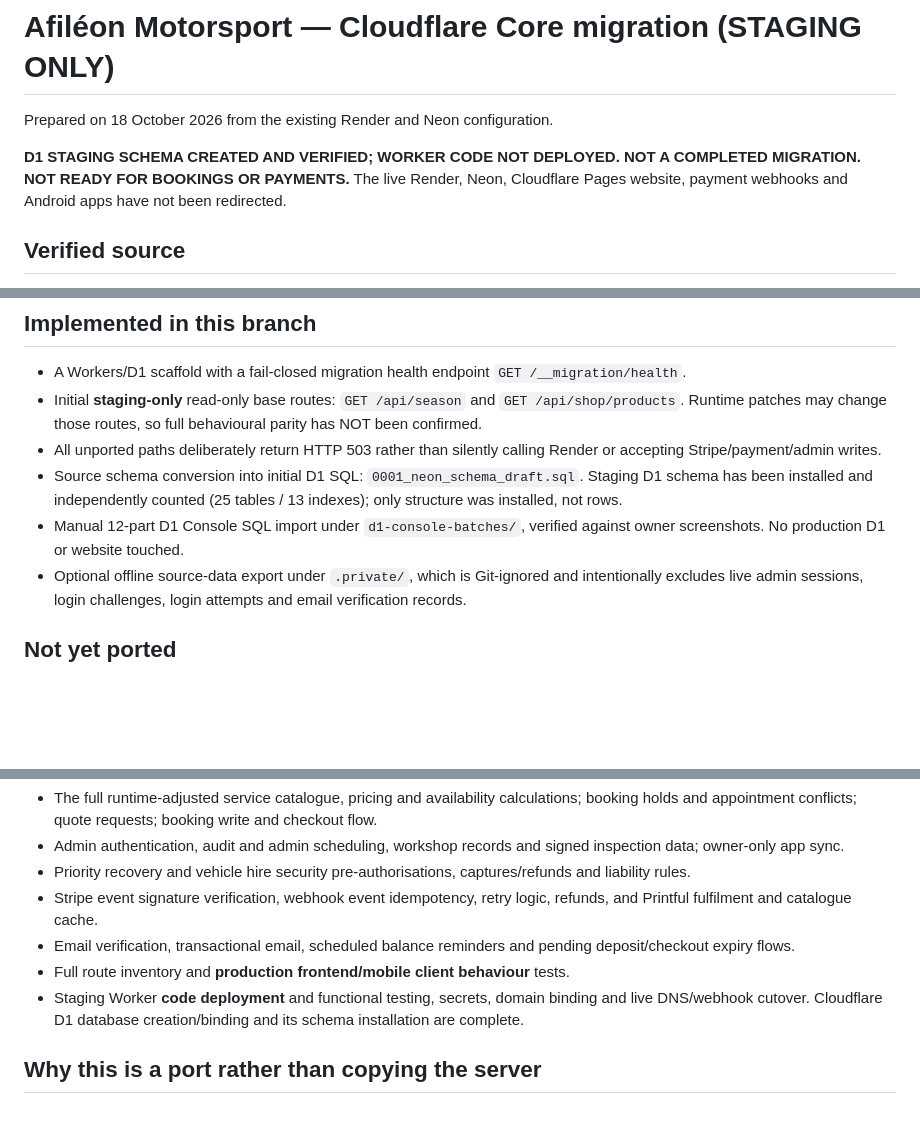
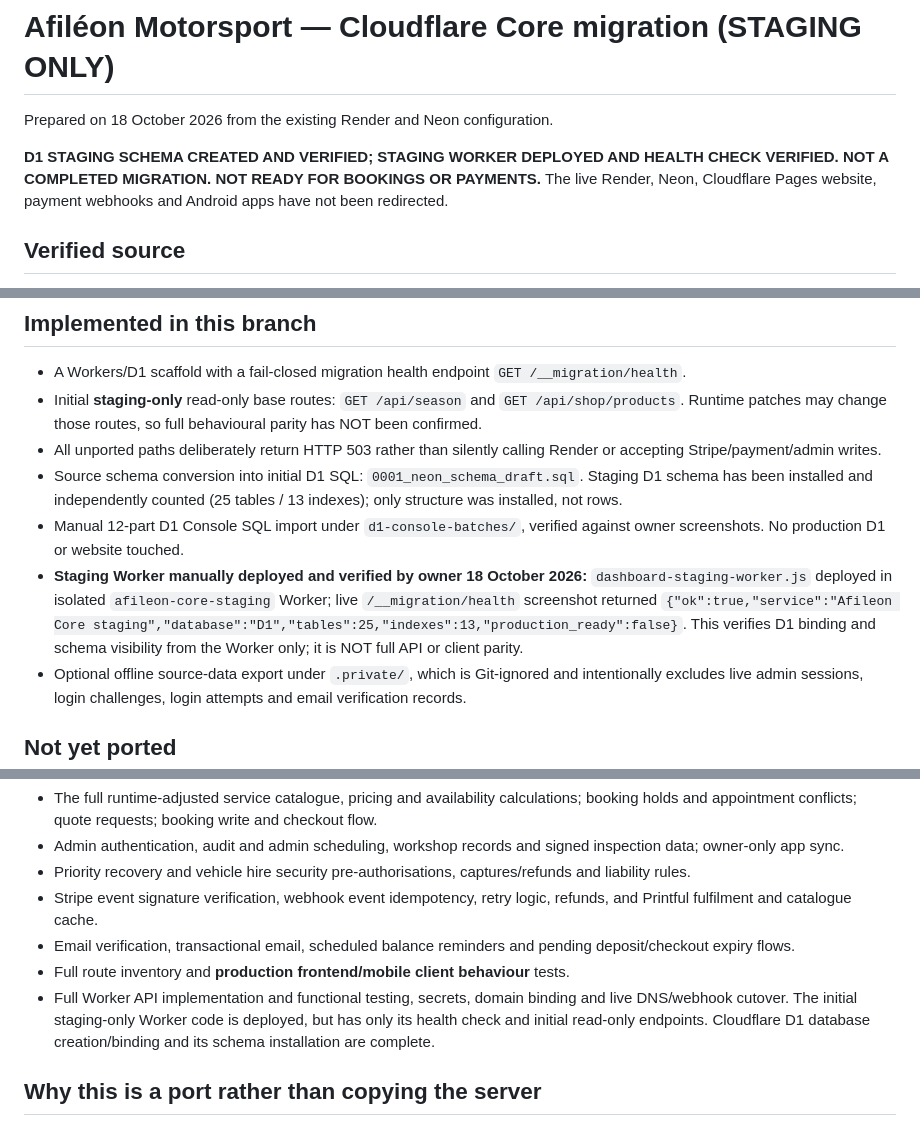
Before and after one commit to phillipafileon/Afil-on-pitlane, a Markdown page: cloudflare-core/README.md, 3 parts joined by grey strips. Rendered like a GitHub page; blank space fills up the shorter version.

Commit message:
Record deployed staging Worker and owner-verified D1 health response

```diff
--- a/cloudflare-core/README.md
+++ b/cloudflare-core/README.md
@@ -2,7 +2,7 @@
 
 Prepared on 18 October 2026 from the existing Render and Neon configuration.
 
-**D1 STAGING SCHEMA CREATED AND VERIFIED; WORKER CODE NOT DEPLOYED. NOT A COMPLETED MIGRATION. NOT READY FOR BOOKINGS OR PAYMENTS.**
+**D1 STAGING SCHEMA CREATED AND VERIFIED; STAGING WORKER DEPLOYED AND HEALTH CHECK VERIFIED. NOT A COMPLETED MIGRATION. NOT READY FOR BOOKINGS OR PAYMENTS.**
 The live Render, Neon, Cloudflare Pages website, payment webhooks and Android apps have not been redirected.
 
 ## Verified source
@@ -19,6 +19,7 @@ The live Render, Neon, Cloudflare Pages website, payment webhooks and Android ap
 - All unported paths deliberately return HTTP 503 rather than silently calling Render or accepting Stripe/payment/admin writes.
 - Source schema conversion into initial D1 SQL: `0001_neon_schema_draft.sql`. Staging D1 schema has been installed and independently counted (25 tables / 13 indexes); only structure was installed, not rows.
 - Manual 12-part D1 Console SQL import under `d1-console-batches/`, verified against owner screenshots. No production D1 or website touched.
+- **Staging Worker manually deployed and verified by owner 18 October 2026:** `dashboard-staging-worker.js` deployed in isolated `afileon-core-staging` Worker; live `/__migration/health` screenshot returned `{"ok":true,"service":"Afileon Core staging","database":"D1","tables":25,"indexes":13,"production_ready":false}`. This verifies D1 binding and schema visibility from the Worker only; it is NOT full API or client parity.
 - Optional offline source-data export under `.private/`, which is Git-ignored and intentionally excludes live admin sessions, login challenges, login attempts and email verification records.
 
 ## Not yet ported
@@ -28,7 +29,7 @@ The live Render, Neon, Cloudflare Pages website, payment webhooks and Android ap
 - Stripe event signature verification, webhook event idempotency, retry logic, refunds, and Printful fulfilment and catalogue cache.
 - Email verification, transactional email, scheduled balance reminders and pending deposit/checkout expiry flows.
 - Full route inventory and **production frontend/mobile client behaviour** tests.
-- Staging Worker **code deployment** and functional testing, secrets, domain binding and live DNS/webhook cutover. Cloudflare D1 database creation/binding and its schema installation are complete.
+- Full Worker API implementation and functional testing, secrets, domain binding and live DNS/webhook cutover. The initial staging-only Worker code is deployed, but has only its health check and initial read-only endpoints. Cloudflare D1 database creation/binding and its schema installation are complete.
 
 ## Why this is a port rather than copying the server
 
```
